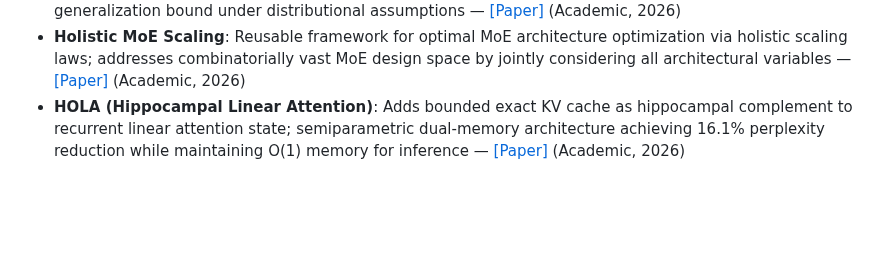
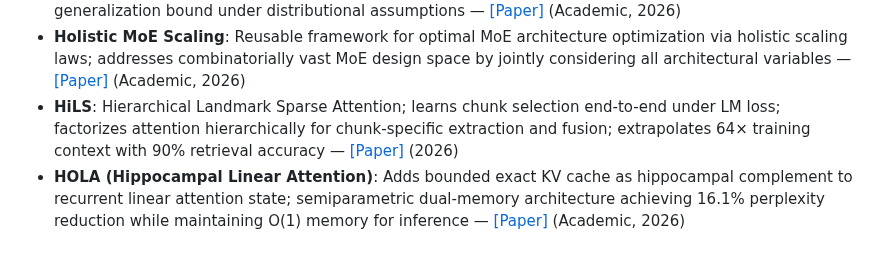
Before and after one commit to byby221b/Awesome-CTR-Scaling, a Markdown page: README.md, the part around the change. Drawn GitHub-style; blank space fills up the shorter version.

Commit message:
Add HiLS (Hierarchical Landmark Sparse Attention) to Architecture Innovations
Co-Authored-By: Claude Opus 4.6 <noreply@anthropic.com>

```diff
--- a/README.md
+++ b/README.md
@@ -181,6 +181,7 @@ Additional papers relevant to the CTR scaling landscape, grouped by sub-topic.
 - **MoUE (Mixture of Universal Experts)**: Introduces Virtual Width as a new MoE scaling dimension; reuses a universal layer-agnostic expert pool across layers, converting depth into virtual width under fixed per-token activation budget — [[Paper]](https://arxiv.org/abs/2603.04971) (Baidu, 2026)
 - **Generalization and Scaling Laws for MoE Transformers**: Theory of MoE generalization; sup-norm covering-number bound separating active per-input capacity from routing combinatorics; yields generalization bound under distributional assumptions — [[Paper]](https://arxiv.org/abs/2604.09175) (Academic, 2026)
 - **Holistic MoE Scaling**: Reusable framework for optimal MoE architecture optimization via holistic scaling laws; addresses combinatorially vast MoE design space by jointly considering all architectural variables — [[Paper]](https://arxiv.org/abs/2603.21862) (Academic, 2026)
+- **HiLS**: Hierarchical Landmark Sparse Attention; learns chunk selection end-to-end under LM loss; factorizes attention hierarchically for chunk-specific extraction and fusion; extrapolates 64× training context with 90% retrieval accuracy — [[Paper]](https://arxiv.org/abs/2607.02980) (2026)
 - **HOLA (Hippocampal Linear Attention)**: Adds bounded exact KV cache as hippocampal complement to recurrent linear attention state; semiparametric dual-memory architecture achieving 16.1% perplexity reduction while maintaining O(1) memory for inference — [[Paper]](https://arxiv.org/abs/2607.02303) (Academic, 2026)
 
 ### Other
```
